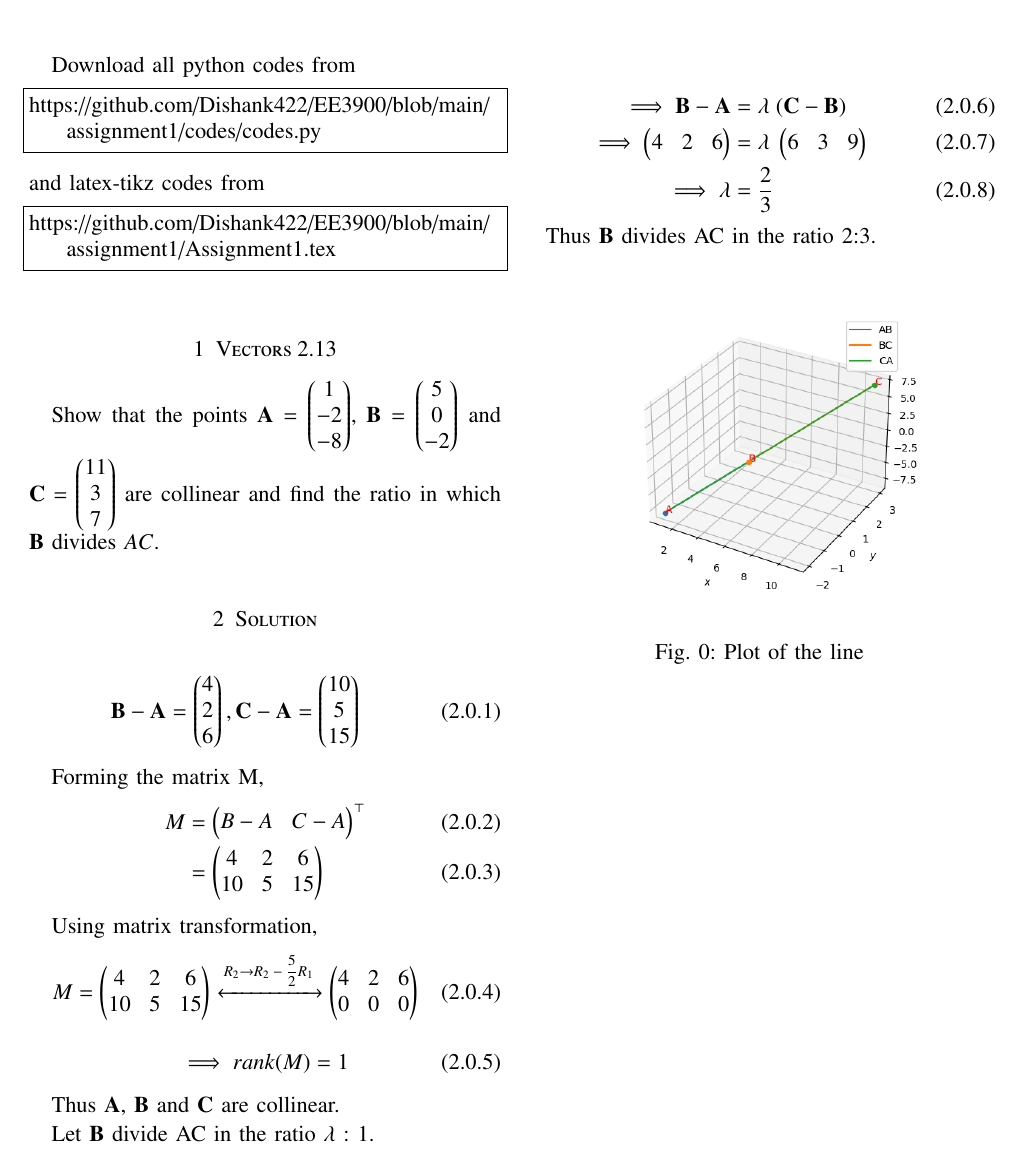
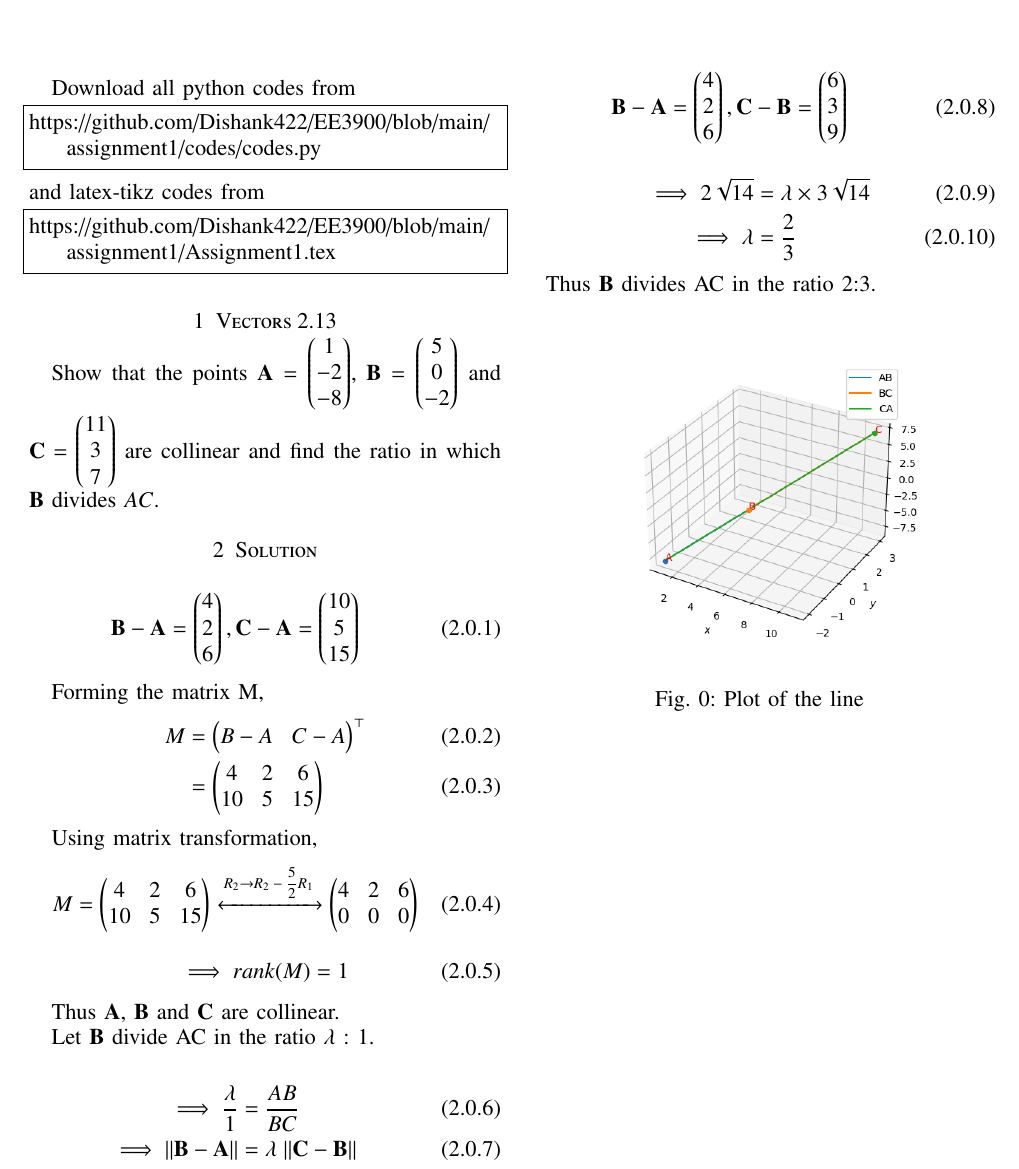
Before and after one commit to Dishank422/EE3900, a LaTeX problem sheet (assignment1/Assignment1.tex): part of the page, cut at the place of the change. Compiled offline with pdfLaTeX.

Commit message:
Improved the explanation

```diff
--- a/assignment1/Assignment1.tex
+++ b/assignment1/Assignment1.tex
@@ -180,8 +180,14 @@ Thus $\vec{A}$, $\vec{B}$ and $\vec{C}$ are collinear.
 Let $\vec{B}$ divide AC in the ratio $\lambda$ : 1.
 
 \begin{align}
-    \implies \vec{B} - \vec{A} &= \lambda\; (\vec{C} - \vec{B})\\
-    \implies \begin{pmatrix} 4 & 2 & 6\end{pmatrix} &= \lambda\; \begin{pmatrix} 6 & 3 & 9\end{pmatrix}\\
+    \implies \dfrac{\lambda}{1} &= \dfrac{AB}{BC}\\
+    \implies \norm{\vec{B} - \vec{A}} &= \lambda\; \norm{\vec{C} - \vec{B}}
+\end{align}
+\begin{equation}
+    \vec{B} - \vec{A} = \myvec{4\\2\\6}, \vec{C} - \vec{B} = \myvec{6\\3\\9}
+\end{equation}
+\begin{align}
+    \implies 2\sqrt{14} &= \lambda \times 3\sqrt{14}\\
     \implies \lambda &= \dfrac{2}{3}
 \end{align}
 
```
Also changed, not shown: assignment1/Assignment1.pdf, assignment1/Assignment1.tex (2 more changed lines).
